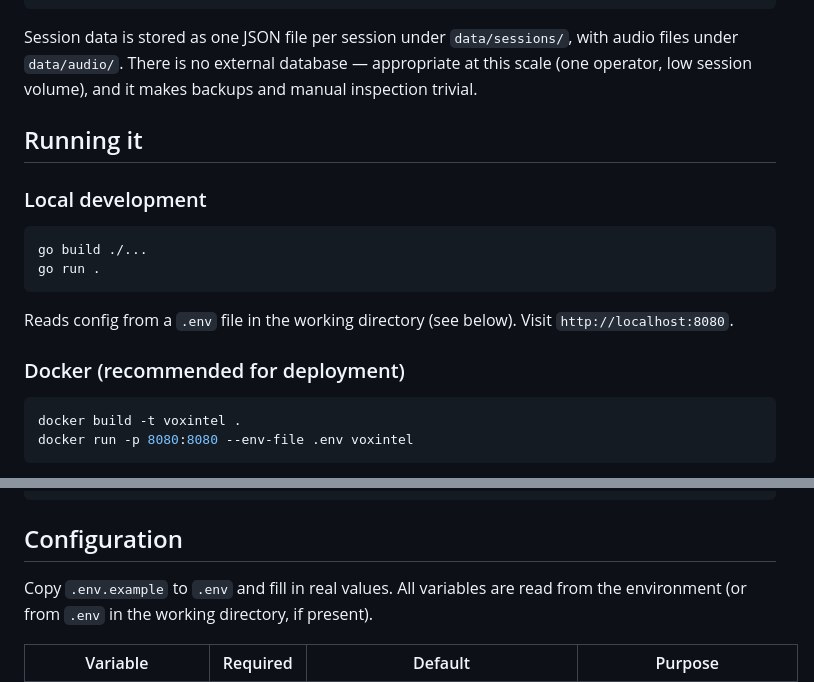
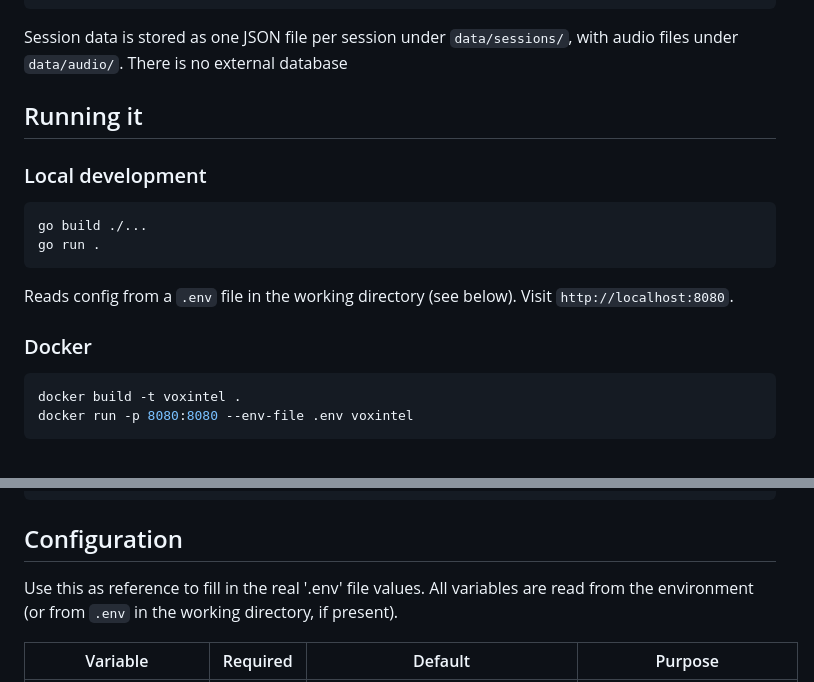
Before and after one commit to Varun0856/VoxIntel, a Markdown page: README.md, 2 parts joined by grey strips. Drawn GitHub-style.

Commit message:
update: changes in readme file

````diff
--- a/README.md
+++ b/README.md
@@ -28,9 +28,7 @@ Local disk (session JSON + audio files)
 ```
 
 Session data is stored as one JSON file per session under `data/sessions/`,
-with audio files under `data/audio/`. There is no external database —
-appropriate at this scale (one operator, low session volume), and it makes
-backups and manual inspection trivial.
+with audio files under `data/audio/`. There is no external database
 
 ## Running it
 
@@ -44,7 +42,7 @@ go run .
 Reads config from a `.env` file in the working directory (see below).
 Visit `http://localhost:8080`.
 
-### Docker (recommended for deployment)
+### Docker
 
 ```bash
 docker build -t voxintel .
@@ -66,7 +64,7 @@ docker run -p 8080:8080 --env-file .env -v voxintel-data:/app/data voxintel
 
 ## Configuration
 
-Copy `.env.example` to `.env` and fill in real values. All variables are
+Use this as reference to fill in the real '.env' file values. All variables are
 read from the environment (or from `.env` in the working directory, if
 present).
 
````
Also changed, not shown: other parts of README.md (+1 -1 lines).
